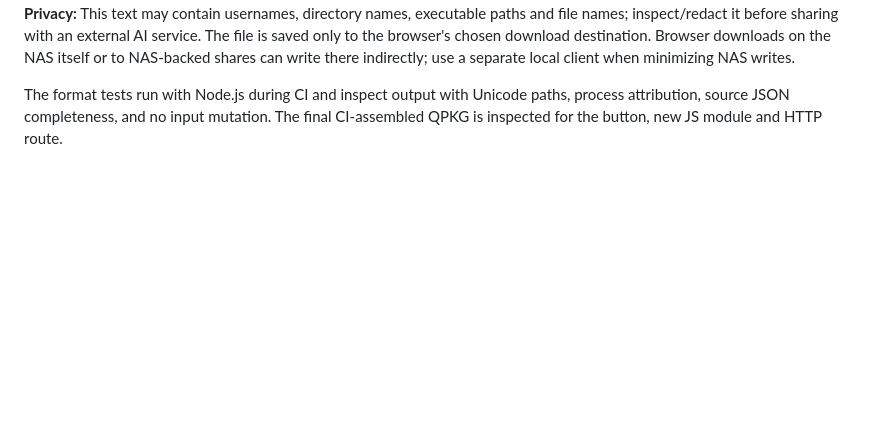
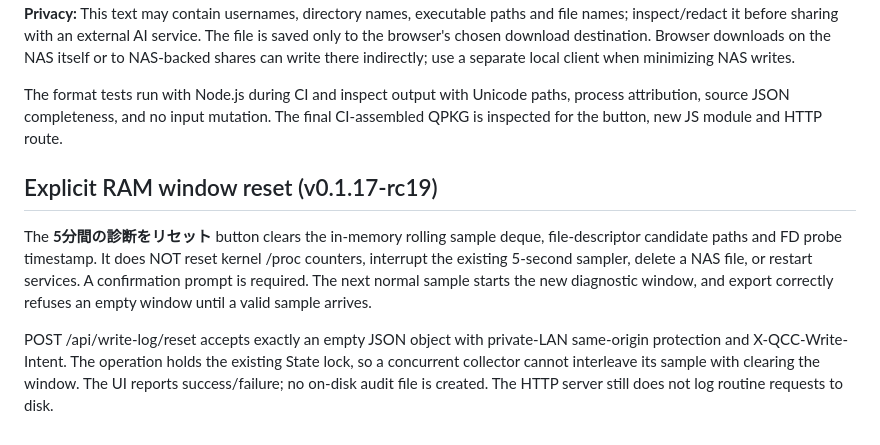
Before and after one commit to souten-yd/QnapControlCenter, a Markdown page: docs/ram-write-diagnostics.md, the part around the change. Rendered like a GitHub page; blank space fills up the shorter version.

Commit message:
docs/ui: clarify reset semantics and mobile update log display

```diff
--- a/docs/ram-write-diagnostics.md
+++ b/docs/ram-write-diagnostics.md
@@ -54,3 +54,9 @@ The report contains:
 **Privacy:** This text may contain usernames, directory names, executable paths and file names; inspect/redact it before sharing with an external AI service. The file is saved only to the browser's chosen download destination. Browser downloads on the NAS itself or to NAS-backed shares can write there indirectly; use a separate local client when minimizing NAS writes.
 
 The format tests run with Node.js during CI and inspect output with Unicode paths, process attribution, source JSON completeness, and no input mutation. The final CI-assembled QPKG is inspected for the button, new JS module and HTTP route.
+
+## Explicit RAM window reset (v0.1.17-rc19)
+
+The **5分間の診断をリセット** button clears the in-memory rolling sample deque, file-descriptor candidate paths and FD probe timestamp. It does NOT reset kernel /proc counters, interrupt the existing 5-second sampler, delete a NAS file, or restart services. A confirmation prompt is required. The next normal sample starts the new diagnostic window, and export correctly refuses an empty window until a valid sample arrives.
+
+POST /api/write-log/reset accepts exactly an empty JSON object with private-LAN same-origin protection and X-QCC-Write-Intent. The operation holds the existing State lock, so a concurrent collector cannot interleave its sample with clearing the window. The UI reports success/failure; no on-disk audit file is created. The HTTP server still does not log routine requests to disk.
```
